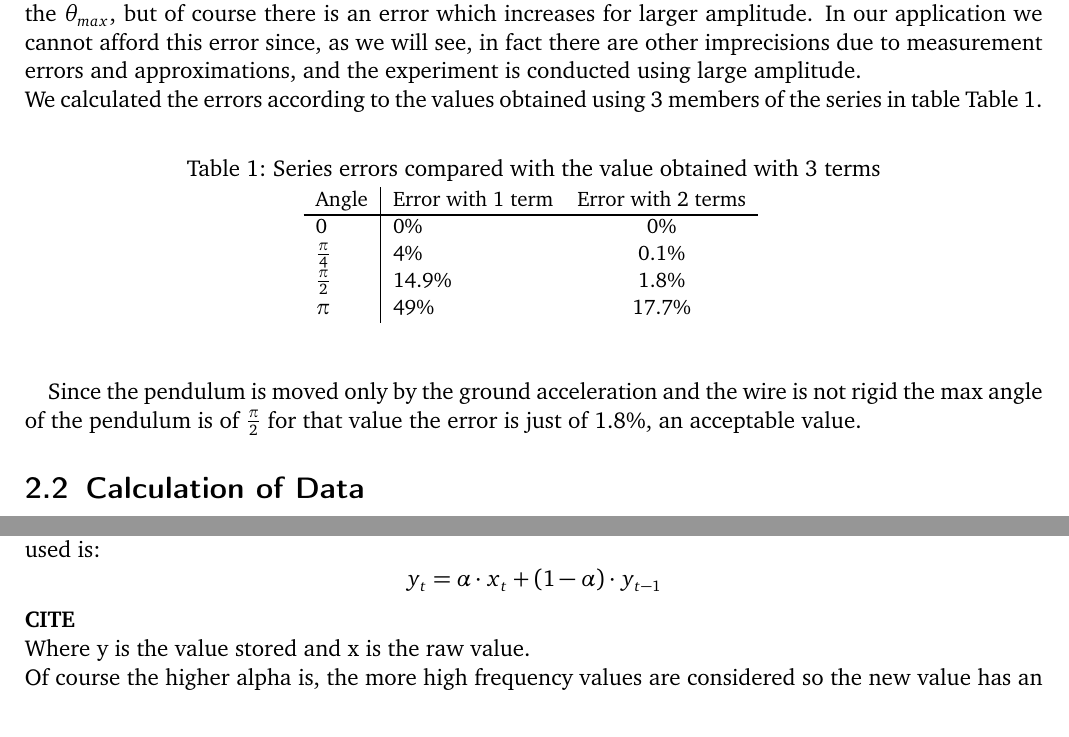
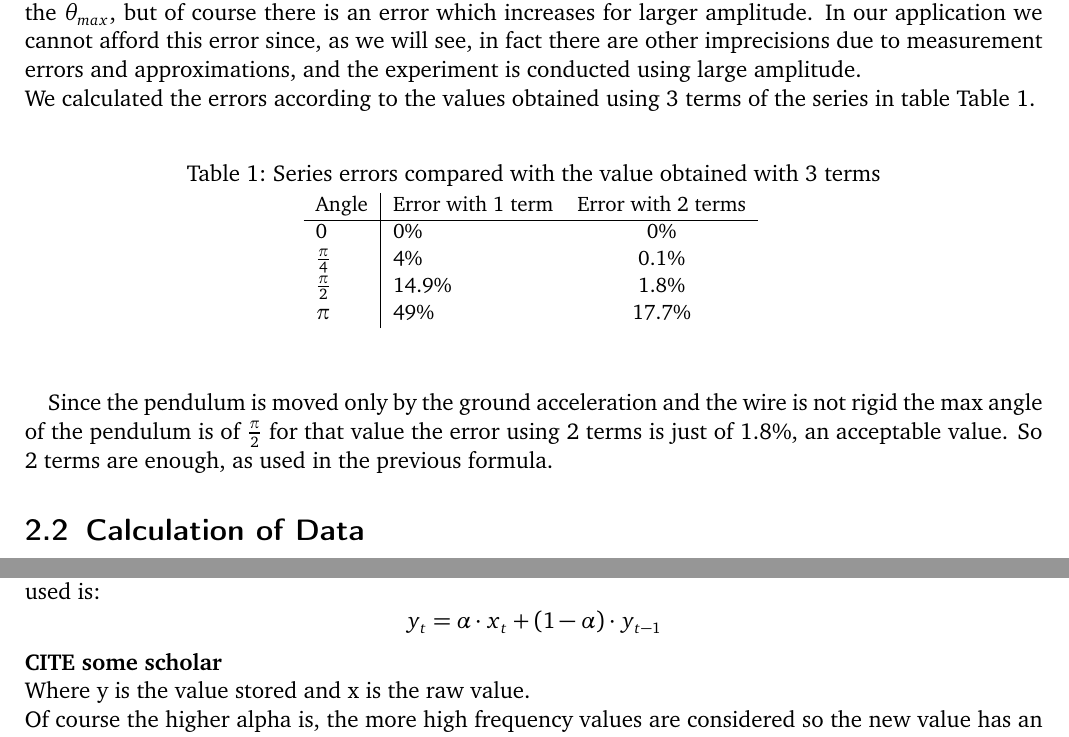
Before and after one commit to electronic-pendulum/report, a LaTeX document (template.tex, which reads text/coding.tex): two parts of pages 4 and 5 of 8, joined at a grey line, cut so that both start at the same text. Compiled offline with pdfLaTeX.

Commit message:
[design] minor fixes
Signed-off-by: Claudio Cardinale <cardinale.claudio@gmail.com>

```diff
--- a/text/coding.tex
+++ b/text/coding.tex
@@ -38,7 +38,7 @@ Stopping at the second term of the series we are able to calculate the length of
 $$ L = g \cdot \frac{T^2}{4 \cdot \pi^2 \cdot \left(1 + \frac{\theta_0^2}{16}\right)^2}$$
 \par
 We can see that if we had used only one term of the series we would not have needed to calculate the $\theta_{max}$, but of course there is an error which increases for larger amplitude. In our application we cannot afford this error since, as we will see, in fact there are other imprecisions due to measurement errors and approximations, and the experiment is conducted using large amplitude.\\
-We calculated the errors according to the values obtained using 3 members of the series in table \prettyref{tab:errors}.
+We calculated the errors according to the values obtained using 3 terms of the series in table \prettyref{tab:errors}.
 
 \begin{table}[H]
 	\small
@@ -57,7 +57,7 @@ We calculated the errors according to the values obtained using 3 members of the
 	\end{center}
 \end{table}
 
-Since the pendulum is moved only by the ground acceleration and the wire is not rigid the max angle of the pendulum is of $\frac{\pi}{2}$ for that value the error is just of 1.8\%, an acceptable value.
+Since the pendulum is moved only by the ground acceleration and the wire is not rigid the max angle of the pendulum is of $\frac{\pi}{2}$ for that value the error using 2 terms is just of 1.8\%, an acceptable value. So 2 terms are enough, as used in the previous formula.
 
 \subsection{Calculation of Data}
 Since there is friction that is not considered in our mathematical model we have to calculate period and $\theta_{max}$ in the shortest time possible, even if this means measurements errors. In fact there a single measurement or a small measurement is not so good like the one obtained by a mean of measurements, but this errors is smaller than error caused by friction. \textbf{HOW TO PROOF?}\par
@@ -89,7 +89,7 @@ The values can have a little difference due to other errors not related to shift
 
 While for the second problem we decided to implement a low pass filter to filter the data, the formula used is:
 $$ y_t = \alpha \cdot x_t + (1-\alpha) \cdot y_{t-1}$$
-\textbf{CITE}\\
+\textbf{CITE some scholar}\\
 Where y is the value stored and x is the raw value.\\
 Of course the higher alpha is, the more high frequency values are considered so the new value has an higher weight.
 
```
